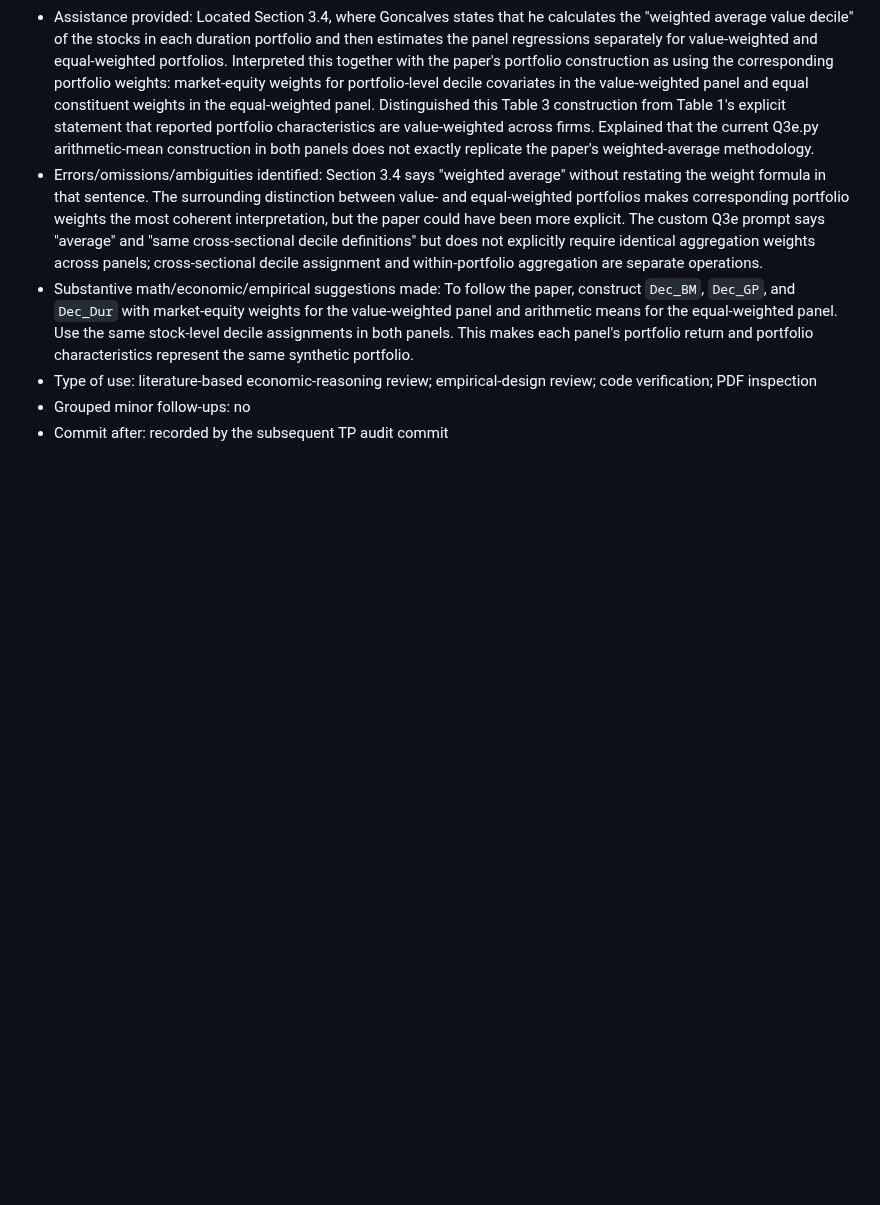
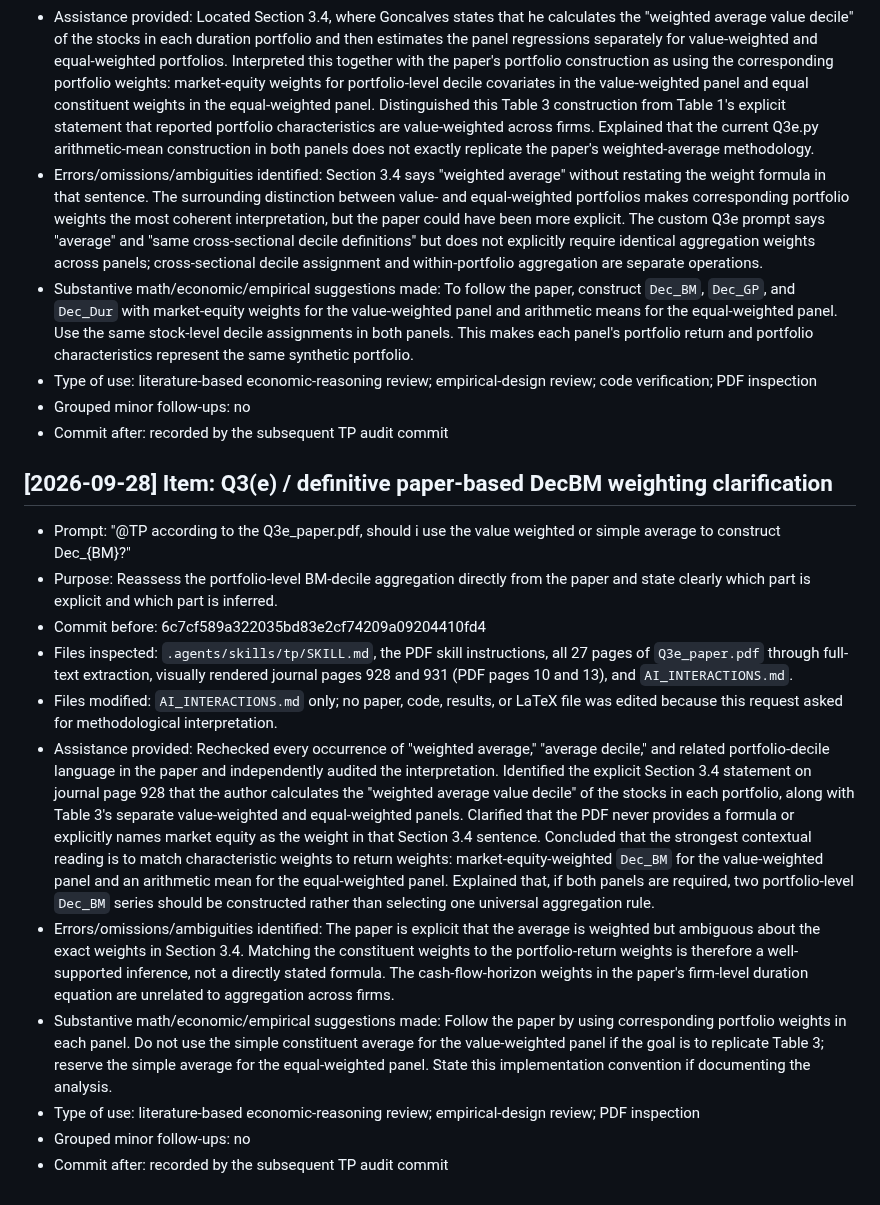
Before and after one commit to lesley2023/AssetPricing8200_Pset1, a Markdown page: AI_INTERACTIONS.md, the part around the change. Rendered like a GitHub page; blank space fills up the shorter version.

Commit message:
TP: log definitive Q3e weighting clarification

```diff
--- a/AI_INTERACTIONS.md
+++ b/AI_INTERACTIONS.md
@@ -933,3 +933,17 @@ Each entry follows this template:
 - Type of use: literature-based economic-reasoning review; empirical-design review; code verification; PDF inspection
 - Grouped minor follow-ups: no
 - Commit after: recorded by the subsequent TP audit commit
+
+## [2026-09-28] Item: Q3(e) / definitive paper-based DecBM weighting clarification
+
+- Prompt: "@TP according to the Q3e_paper.pdf, should i use the value weighted or simple average to construct Dec_{BM}?"
+- Purpose: Reassess the portfolio-level BM-decile aggregation directly from the paper and state clearly which part is explicit and which part is inferred.
+- Commit before: 6c7cf589a322035bd83e2cf74209a09204410fd4
+- Files inspected: `.agents/skills/tp/SKILL.md`, the PDF skill instructions, all 27 pages of `Q3e_paper.pdf` through full-text extraction, visually rendered journal pages 928 and 931 (PDF pages 10 and 13), and `AI_INTERACTIONS.md`.
+- Files modified: `AI_INTERACTIONS.md` only; no paper, code, results, or LaTeX file was edited because this request asked for methodological interpretation.
+- Assistance provided: Rechecked every occurrence of "weighted average," "average decile," and related portfolio-decile language in the paper and independently audited the interpretation. Identified the explicit Section 3.4 statement on journal page 928 that the author calculates the "weighted average value decile" of the stocks in each portfolio, along with Table 3's separate value-weighted and equal-weighted panels. Clarified that the PDF never provides a formula or explicitly names market equity as the weight in that Section 3.4 sentence. Concluded that the strongest contextual reading is to match characteristic weights to return weights: market-equity-weighted `Dec_BM` for the value-weighted panel and an arithmetic mean for the equal-weighted panel. Explained that, if both panels are required, two portfolio-level `Dec_BM` series should be constructed rather than selecting one universal aggregation rule.
+- Errors/omissions/ambiguities identified: The paper is explicit that the average is weighted but ambiguous about the exact weights in Section 3.4. Matching the constituent weights to the portfolio-return weights is therefore a well-supported inference, not a directly stated formula. The cash-flow-horizon weights in the paper's firm-level duration equation are unrelated to aggregation across firms.
+- Substantive math/economic/empirical suggestions made: Follow the paper by using corresponding portfolio weights in each panel. Do not use the simple constituent average for the value-weighted panel if the goal is to replicate Table 3; reserve the simple average for the equal-weighted panel. State this implementation convention if documenting the analysis.
+- Type of use: literature-based economic-reasoning review; empirical-design review; PDF inspection
+- Grouped minor follow-ups: no
+- Commit after: recorded by the subsequent TP audit commit
```
